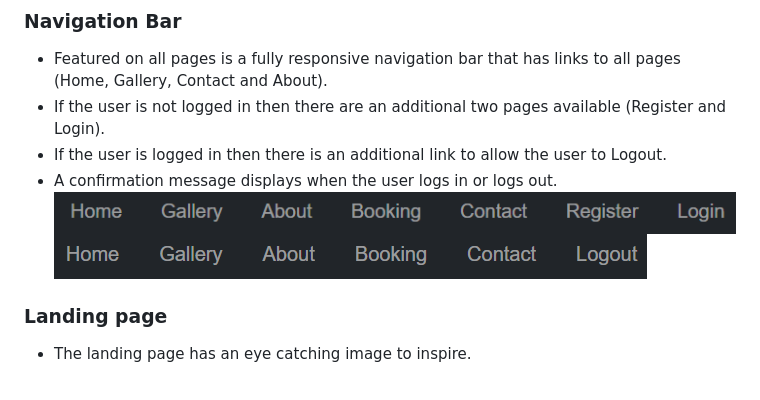
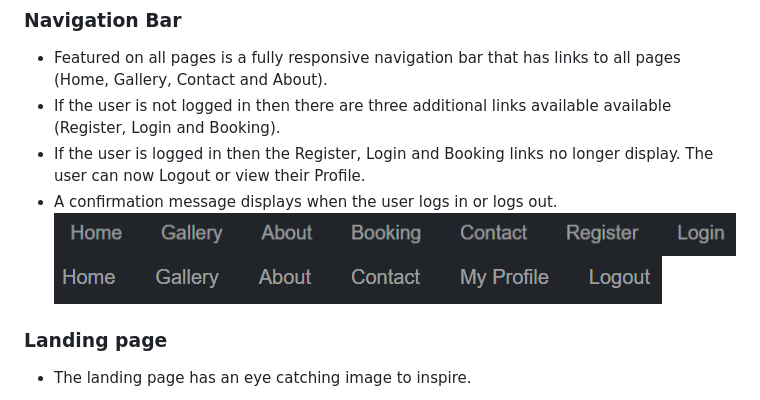
Before and after one commit to Michelle3334/coaching-warriors, a Markdown page: README.md, the part around the change. GitHub-like rendering; pictures changed too: media/images/logout.PNG.

Commit message:
Update links image and description for nav bar

```diff
--- a/README.md
+++ b/README.md
@@ -106,8 +106,8 @@ Images were sourced from pixabay.com.
 ## Existing Features
 ### Navigation Bar
    * Featured on all pages is a fully responsive navigation bar that has links to all pages (Home, Gallery, Contact and About).
-   * If the user is not logged in then there are an additional two pages available (Register and Login).
-   * If the user is logged in then there is an additional link to allow the user to Logout.
+   * If the user is not logged in then there are three additional links available available (Register, Login and Booking).
+   * If the user is logged in then the Register, Login and Booking links no longer display. The user can now Logout or view their Profile.
    * A confirmation message displays when the user logs in or logs out.
     <img src="media/images/login.PNG">
     <img src="media/images/logout.PNG">
```
